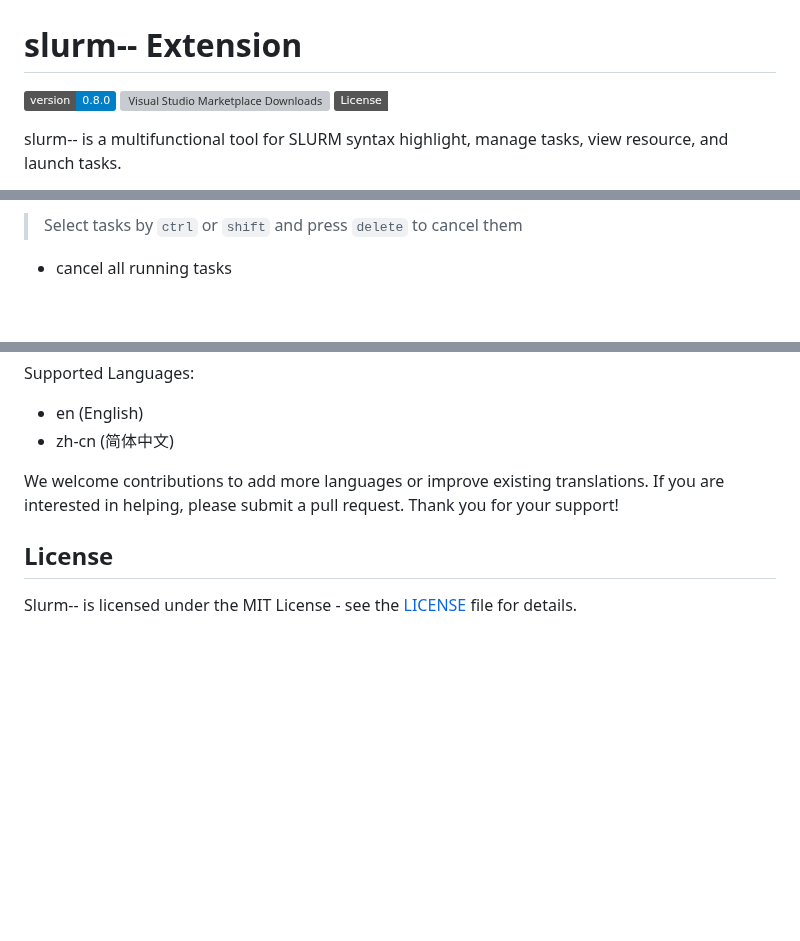
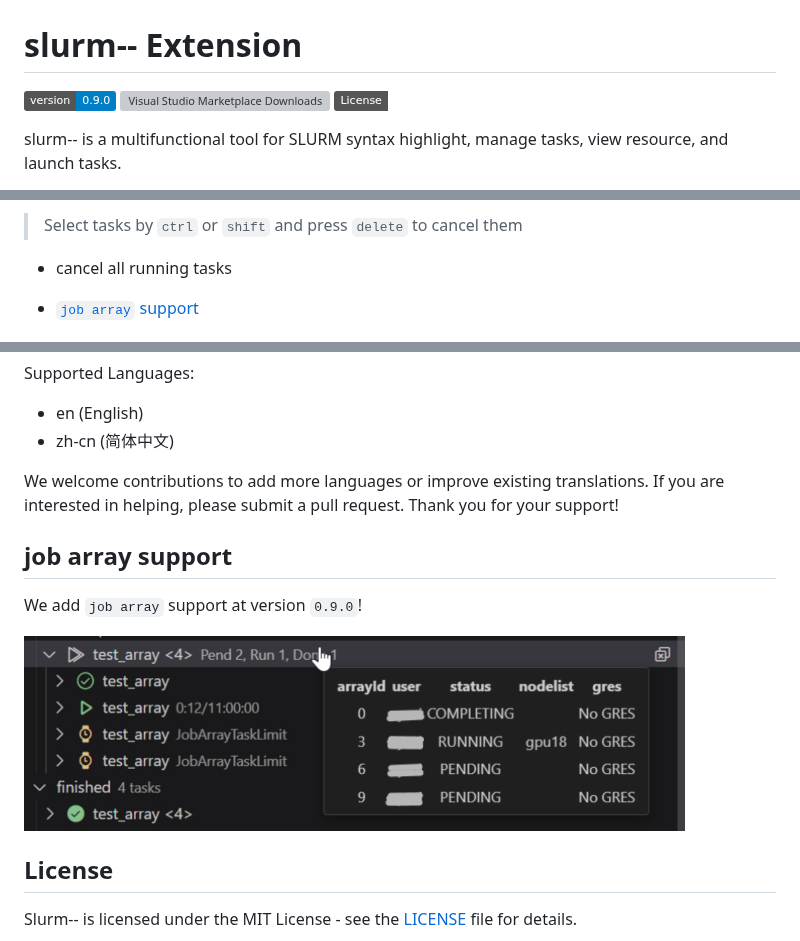
Before and after one commit to XingYuSSS/slurm--, a Markdown page: README.md, 3 parts joined by grey strips. GitHub-like rendering; pictures changed too: assets/pics/jobarray.png (added); badges without logos; blank space fills up the shorter version; grey boxes are pictures that could not be loaded.

```diff
--- a/README.md
+++ b/README.md
@@ -1,6 +1,6 @@
 # slurm-- Extension
 
-[![version](https://img.shields.io/badge/version-0.8.0-blue.svg?logo=github)](https://github.com/XingYuSSS/slurm--/blob/v0.8.0/CHANGELOG.md)
+[![version](https://img.shields.io/badge/version-0.9.0-blue.svg?logo=github)](https://github.com/XingYuSSS/slurm--/blob/v0.9.0/CHANGELOG.md)
 [![Visual Studio Marketplace Downloads](https://img.shields.io/visual-studio-marketplace/d/xy-sss.slurm--extension?color=red)](https://marketplace.visualstudio.com/items?itemName=xy-sss.slurm--extension)
 [![MIT License](https://img.shields.io/badge/License-MIT-gree.svg)](https://opensource.org/licenses/MIT)
 
@@ -31,6 +31,8 @@ We are continuously developing this extension, if there is a feature you would l
 > Select tasks by `ctrl` or `shift` and press `delete` to cancel them
 
 - cancel all running tasks
+
+- [`job array` support](#job-array-support)
 
 ![task](assets/pics/task.png)
 
@@ -63,6 +65,12 @@ Supported Languages:
 
 We welcome contributions to add more languages or improve existing translations. If you are interested in helping, please submit a pull request. Thank you for your support!
 
+## job array support
+
+We add `job array` support at version `0.9.0`!
+
+![jobarray](assets/pics/jobarray.png)
+
 ## License
 
 Slurm-- is licensed under the MIT License - see the [LICENSE](LICENSE) file for details.
```
Also changed, not shown: CHANGELOG.md (+4 -1 lines), 2 other files.
